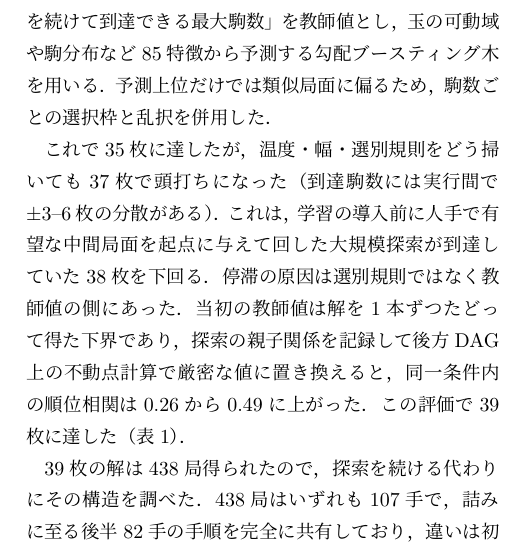
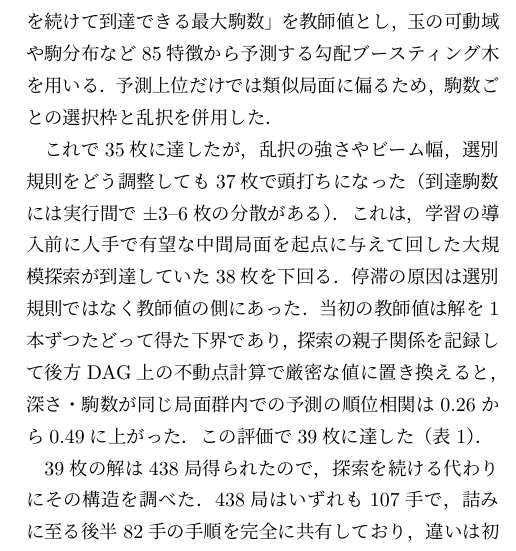
Before and after one commit to ogiekako/fmrs, a LaTeX document (paper/extended-abstract/extended-abstract.tex): part of one column of page 2 of 2, cut so that both start at the same text. Compiled offline with LuaLaTeX.

Commit message:
docs(paper): 未定義語と曖昧表現を非専門の読者向けに解消
- 「温度」（未定義のまま初出）→「乱択の強さやビーム幅，選別規則」
- 「同一条件内の順位相関」→「深さ・駒数が同じ局面群内での予測の順位相関」
- 概要の主述のねじれを修正（113手詰は…確認した → 113手詰の解の一意性は…確認した）

```diff
--- a/paper/extended-abstract/extended-abstract.tex
+++ b/paper/extended-abstract/extended-abstract.tex
@@ -117,12 +117,13 @@ Computer-Aided Composition through Stepwise Design and Refinement of Search Meth
 教師値とし，玉の可動域や駒分布など85特徴から予測する勾配ブースティング木を用いる．
 予測上位だけでは類似局面に偏るため，駒数ごとの選択枠と乱択を併用した．
 
-これで35枚に達したが，温度・幅・選別規則をどう掃いても37枚で頭打ちになった
+これで35枚に達したが，乱択の強さやビーム幅，選別規則をどう調整しても37枚で頭打ちになった
 （到達駒数には実行間で$\pm$3--6枚の分散がある）．これは，学習の導入前に
 人手で有望な中間局面を起点に与えて回した大規模探索が到達していた38枚を下回る．
 停滞の原因は選別規則ではなく教師値の側にあった．当初の教師値は解を1本ずつ
 たどって得た下界であり，探索の親子関係を記録して後方DAG上の不動点計算で
-厳密な値に置き換えると，同一条件内の順位相関は0.26から0.49に上がった．
+厳密な値に置き換えると，深さ・駒数が同じ局面群内での予測の順位相関は
+0.26から0.49に上がった．
 この評価で39枚に達した（表\ref{tab:results}）．
 
 \begin{table}[t]
```
Also changed, not shown: paper/extended-abstract/extended-abstract.pdf, paper/extended-abstract/extended-abstract.tex (2 more changed lines).
